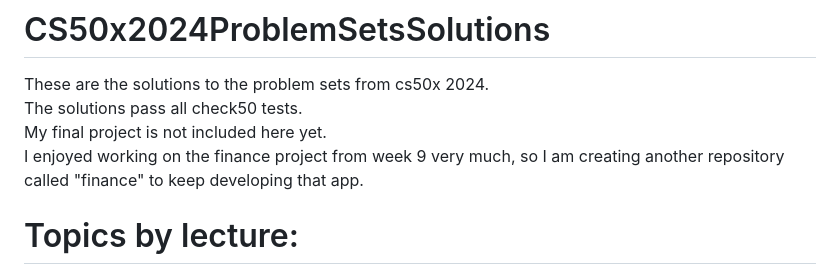
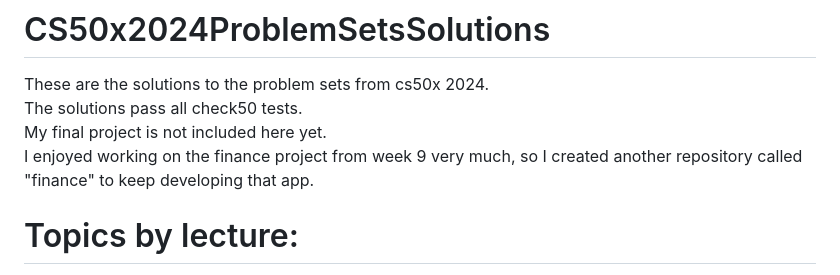
Before and after one commit to mihailkondov/CS50x2024ProblemSetsSolutions, a Markdown page: README.md, the part around the change. Drawn GitHub-style.

```diff
--- a/README.md
+++ b/README.md
@@ -2,7 +2,7 @@
 These are the solutions to the problem sets from cs50x 2024.\
 The solutions pass all check50 tests.\
 My final project is not included here yet.\
-I enjoyed working on the finance project from week 9 very much, so I am creating another repository called "finance" to keep developing that app.
+I enjoyed working on the finance project from week 9 very much, so I created another repository called "finance" to keep developing that app.
 # Topics by lecture:
 0. **Scratch** - a graphics-based programming language.
 Binary, ASCII, Unicode, Color, Algorithms, Pseudocode, Artificial Intelligence, Conditionals
```
